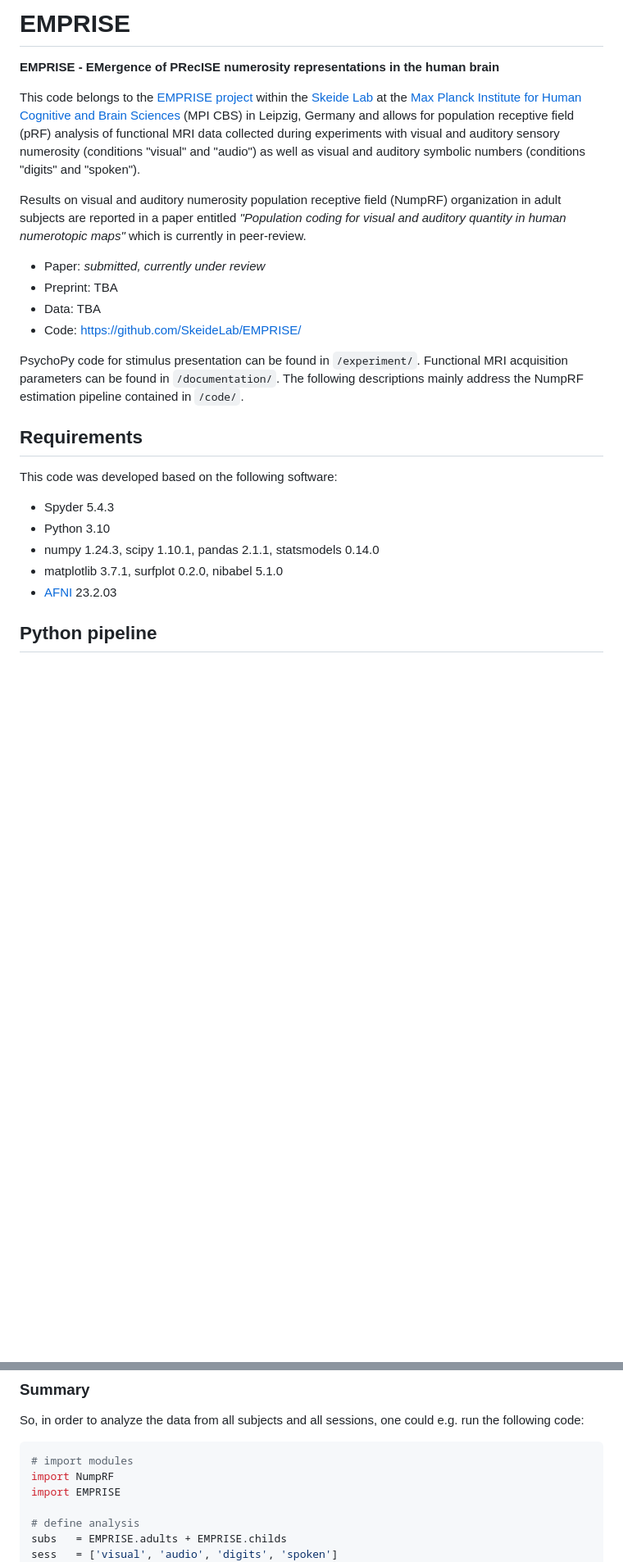
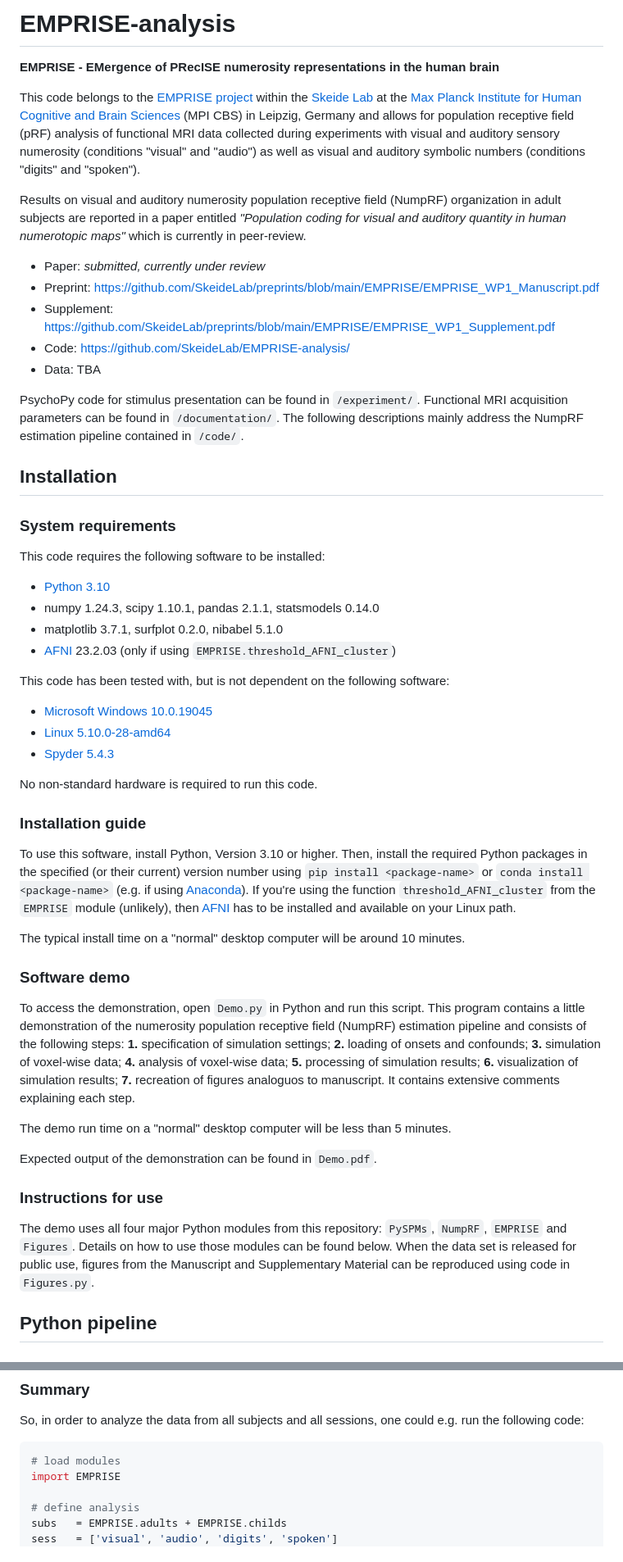
Before and after one commit to SkeideLab/EMPRISE-analysis, a Markdown page: README.md, 2 parts joined by grey strips. Shown: that part at 82% size. Drawn GitHub-style; blank space fills up the shorter version.

Commit message:
edited readme file
A section "Installation", compatible with Nature Publishing's "Code and Software Submission Checklist" (a.k.a. Software Policy), was added to the readme file.

````diff
--- a/README.md
+++ b/README.md
@@ -1,4 +1,4 @@
-# EMPRISE
+# EMPRISE-analysis
 
 **EMPRISE - EMergence of PRecISE numerosity representations in the human brain**
 
@@ -7,22 +7,50 @@ This code belongs to the [EMPRISE project](https://docs.google.com/document/d/1N
 Results on visual and auditory numerosity population receptive field (NumpRF) organization in adult subjects are reported in a paper entitled *"Population coding for visual and auditory quantity in human numerotopic maps"* which is currently in peer-review.
 
 * Paper: *submitted, currently under review*
-* Preprint: TBA
+* Preprint: https://github.com/SkeideLab/preprints/blob/main/EMPRISE/EMPRISE_WP1_Manuscript.pdf
+* Supplement: https://github.com/SkeideLab/preprints/blob/main/EMPRISE/EMPRISE_WP1_Supplement.pdf
+* Code: https://github.com/SkeideLab/EMPRISE-analysis/
 * Data: TBA
-* Code: https://github.com/SkeideLab/EMPRISE/
 
 PsychoPy code for stimulus presentation can be found in `/experiment/`. Functional MRI acquisition parameters can be found in `/documentation/`. The following descriptions mainly address the NumpRF estimation pipeline contained in `/code/`.
 
 
-## Requirements
+## Installation
 
-This code was developed based on the following software:
+### System requirements
 
-* Spyder 5.4.3
-* Python 3.10
+This code requires the following software to be installed:
+
+* [Python 3.10](https://www.python.org/downloads/release/python-3100/)
 * numpy 1.24.3, scipy 1.10.1, pandas 2.1.1, statsmodels 0.14.0
 * matplotlib 3.7.1, surfplot 0.2.0, nibabel 5.1.0
-* [AFNI](https://github.com/afni/afni) 23.2.03
+* [AFNI](https://github.com/afni/afni) 23.2.03 (only if using `EMPRISE.threshold_AFNI_cluster`)
+
+This code has been tested with, but is not dependent on the following software:
+
+* [Microsoft Windows 10.0.19045](https://learn.microsoft.com/en-us/windows/release-health/release-information)
+* [Linux 5.10.0-28-amd64](https://packages.debian.org/bullseye/linux-image-5.10.0-28-amd64)
+* [Spyder 5.4.3](https://github.com/spyder-ide/spyder/releases/tag/v5.4.3)
+
+No non-standard hardware is required to run this code.
+
+### Installation guide
+
+To use this software, install Python, Version 3.10 or higher. Then, install the required Python packages in the specified (or their current) version number using `pip install <package-name>` or `conda install <package-name>` (e.g. if using [Anaconda](https://www.anaconda.com/)). If you're using the function `threshold_AFNI_cluster` from the `EMPRISE` module (unlikely), then [AFNI](https://github.com/afni/afni) has to be installed and available on your Linux path.
+
+The typical install time on a "normal" desktop computer will be around 10 minutes.
+
+### Software demo
+
+To access the demonstration, open `Demo.py` in Python and run this script. This program contains a little demonstration of the numerosity population receptive field (NumpRF) estimation pipeline and consists of the following steps: **1.** specification of simulation settings; **2.** loading of onsets and confounds; **3.** simulation of voxel-wise data; **4.** analysis of voxel-wise data; **5.** processing of simulation results; **6.** visualization of simulation results; **7.** recreation of figures analoguos to manuscript. It contains extensive comments explaining each step.
+
+The demo run time on a "normal" desktop computer will be less than 5 minutes.
+
+Expected output of the demonstration can be found in `Demo.pdf`.
+
+### Instructions for use
+
+The demo uses all four major Python modules from this repository: `PySPMs`, `NumpRF`, `EMPRISE` and `Figures`. Details on how to use those modules can be found below. When the data set is released for public use, figures from the Manuscript and Supplementary Material can be reproduced using code in `Figures.py`.
 
 
 ## Python pipeline
@@ -129,8 +157,7 @@ verts, trias = mod.threshold_AFNI_cluster(crit, mesh)
 So, in order to analyze the data from all subjects and all sessions, one could e.g. run the following code:
 
 ```python
-# import modules
-import NumpRF
+# load modules
 import EMPRISE
 
 # define analysis
````
